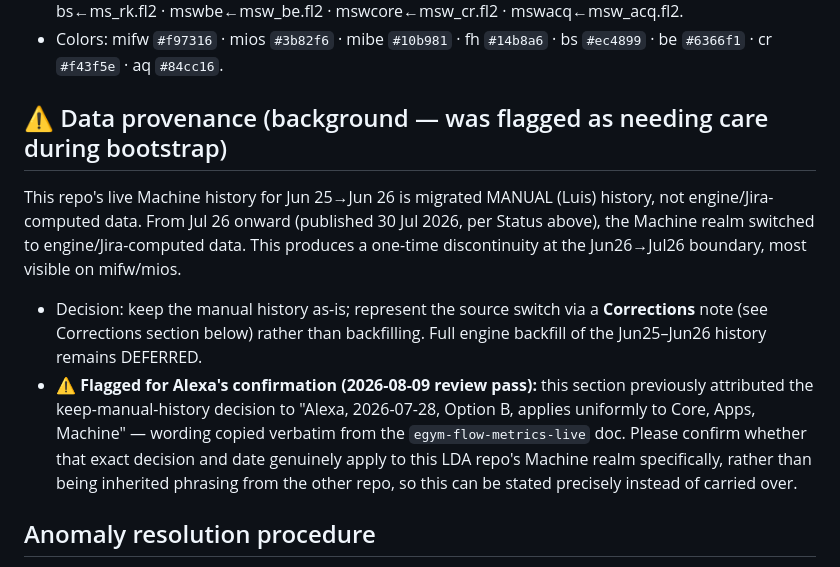
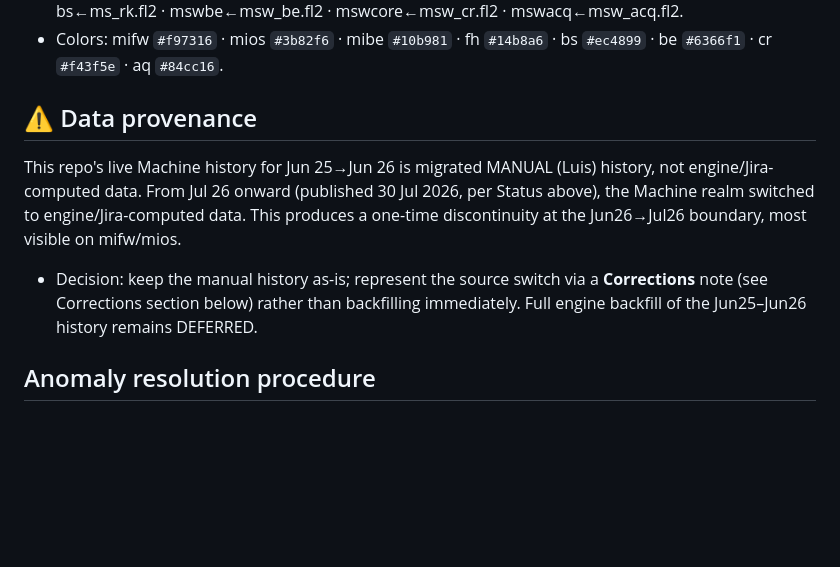
Before and after one commit to natashabaisiwala/egym-flow-metrics-lda, a Markdown page: scripts/REALM_MACHINE.md, the part around the change. GitHub-like rendering; blank space fills up the shorter version.

Commit message:
Remove reference to egym-flow-metrics-live doc in Data provenance section per Alexa's request; state the keep-manual-history decision plainly without cross-repo attribution

```diff
--- a/scripts/REALM_MACHINE.md
+++ b/scripts/REALM_MACHINE.md
@@ -66,19 +66,14 @@ All `fl2_aging="percentile"` (see below).
 - Colors: mifw `#f97316` · mios `#3b82f6` · mibe `#10b981` · fh `#14b8a6` · bs `#ec4899` · be `#6366f1` ·
   cr `#f43f5e` · aq `#84cc16`.
 
-## ⚠️ Data provenance (background — was flagged as needing care during bootstrap)
+## ⚠️ Data provenance
 This repo's live Machine history for Jun 25→Jun 26 is migrated MANUAL (Luis) history, not engine/Jira-computed
 data. From Jul 26 onward (published 30 Jul 2026, per Status above), the Machine realm switched to
 engine/Jira-computed data. This produces a one-time discontinuity at the Jun26→Jul26 boundary, most visible
 on mifw/mios.
 - Decision: keep the manual history as-is; represent the source switch via a **Corrections** note (see
-  Corrections section below) rather than backfilling. Full engine backfill of the Jun25–Jun26 history
-  remains DEFERRED.
-- ⚠️ **Flagged for Alexa's confirmation (2026-08-09 review pass):** this section previously attributed the
-  keep-manual-history decision to "Alexa, 2026-07-28, Option B, applies uniformly to Core, Apps, Machine" —
-  wording copied verbatim from the `egym-flow-metrics-live` doc. Please confirm whether that exact decision
-  and date genuinely apply to this LDA repo's Machine realm specifically, rather than being inherited
-  phrasing from the other repo, so this can be stated precisely instead of carried over.
+  Corrections section below) rather than backfilling immediately. Full engine backfill of the Jun25–Jun26
+  history remains DEFERRED.
 
 
 ## Anomaly resolution procedure
```
